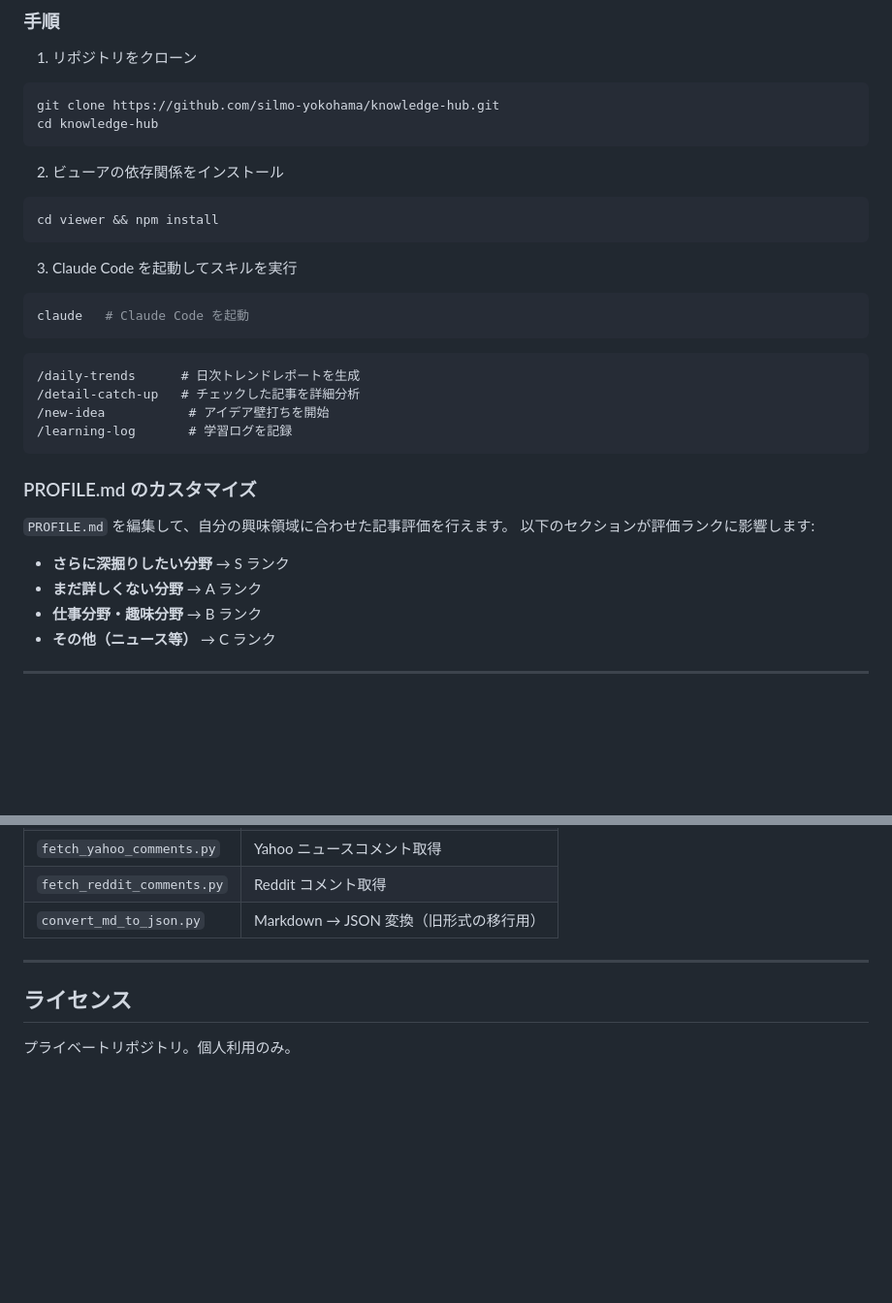
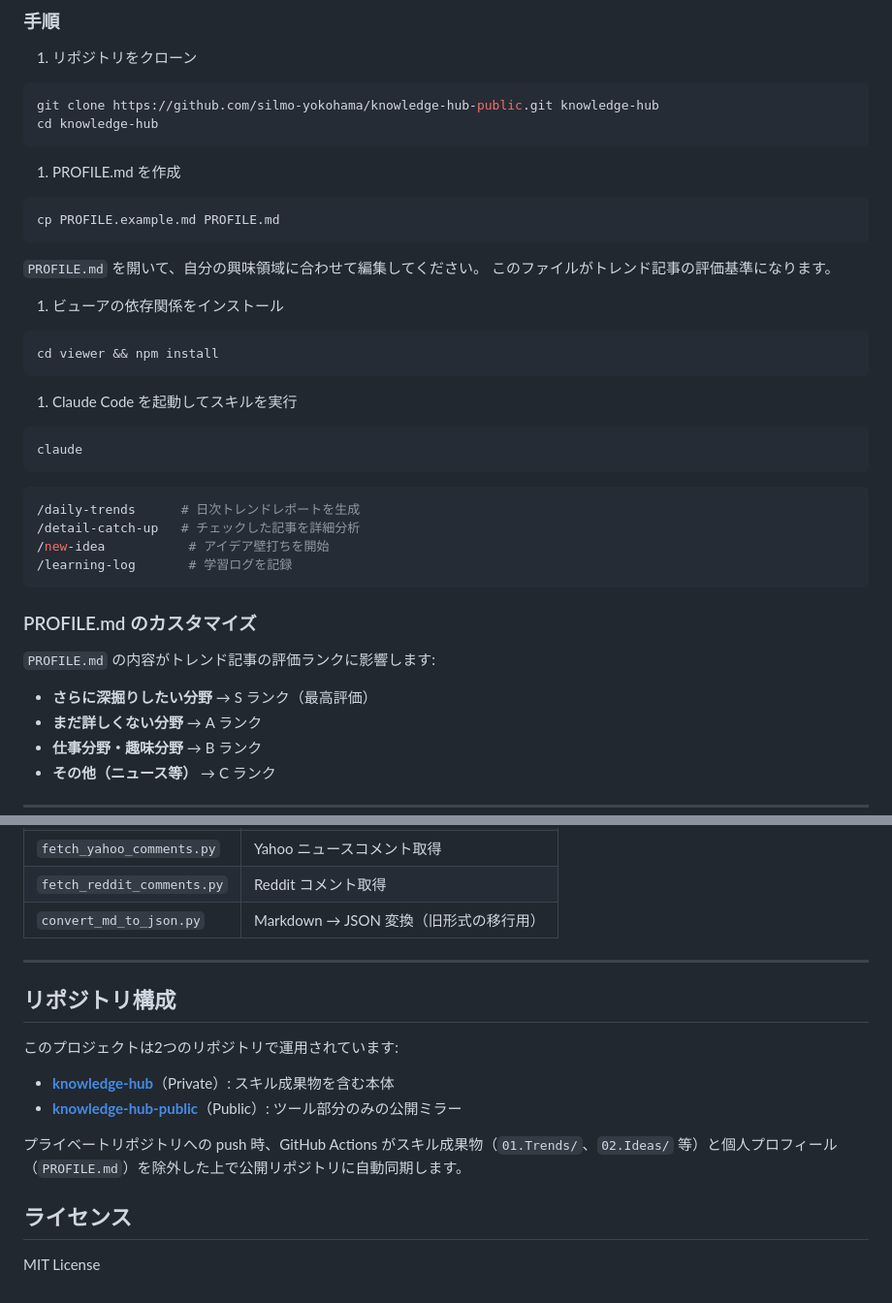
Before and after one commit to silmo-yokohama/knowledge-hub, a Markdown page: README.md, 2 parts joined by grey strips. Shown at 97% size. GitHub-like rendering; blank space fills up the shorter version.

Commit message:
feat: 公開リポジトリ同期の準備（テンプレート・README更新）
- PROFILE.example.md: 公開用プロフィールテンプレートを追加
- README.md: セットアップ手順とリポジトリ構成の説明を追加

Co-Authored-By: Claude Opus 4.6 <noreply@anthropic.com>

````diff
--- a/README.md
+++ b/README.md
@@ -240,23 +240,32 @@ knowledge-hub/
 1. リポジトリをクローン
 
 ```bash
-git clone https://github.com/silmo-yokohama/knowledge-hub.git
+git clone https://github.com/silmo-yokohama/knowledge-hub-public.git knowledge-hub
 cd knowledge-hub
 ```
 
-2. ビューアの依存関係をインストール
+1. PROFILE.md を作成
+
+```bash
+cp PROFILE.example.md PROFILE.md
+```
+
+`PROFILE.md` を開いて、自分の興味領域に合わせて編集してください。
+このファイルがトレンド記事の評価基準になります。
+
+1. ビューアの依存関係をインストール
 
 ```bash
 cd viewer && npm install
 ```
 
-3. Claude Code を起動してスキルを実行
+1. Claude Code を起動してスキルを実行
 
 ```bash
-claude   # Claude Code を起動
+claude
 ```
 
-```
+```bash
 /daily-trends      # 日次トレンドレポートを生成
 /detail-catch-up   # チェックした記事を詳細分析
 /new-idea           # アイデア壁打ちを開始
@@ -265,10 +274,9 @@ claude   # Claude Code を起動
 
 ### PROFILE.md のカスタマイズ
 
-`PROFILE.md` を編集して、自分の興味領域に合わせた記事評価を行えます。
-以下のセクションが評価ランクに影響します:
+`PROFILE.md` の内容がトレンド記事の評価ランクに影響します:
 
-- **さらに深掘りしたい分野** → S ランク
+- **さらに深掘りしたい分野** → S ランク（最高評価）
 - **まだ詳しくない分野** → A ランク
 - **仕事分野・趣味分野** → B ランク
 - **その他（ニュース等）** → C ランク
@@ -310,6 +318,15 @@ claude   # Claude Code を起動
 
 ---
 
+## リポジトリ構成
+
+このプロジェクトは2つのリポジトリで運用されています:
+
+- **[knowledge-hub](https://github.com/silmo-yokohama/knowledge-hub)**（Private）: スキル成果物を含む本体
+- **[knowledge-hub-public](https://github.com/silmo-yokohama/knowledge-hub-public)**（Public）: ツール部分のみの公開ミラー
+
+プライベートリポジトリへの push 時、GitHub Actions がスキル成果物（`01.Trends/`、`02.Ideas/` 等）と個人プロフィール（`PROFILE.md`）を除外した上で公開リポジトリに自動同期します。
+
 ## ライセンス
 
-プライベートリポジトリ。個人利用のみ。
+MIT License
````
Also changed, not shown: PROFILE.example.md (added, +81 -0 lines).
